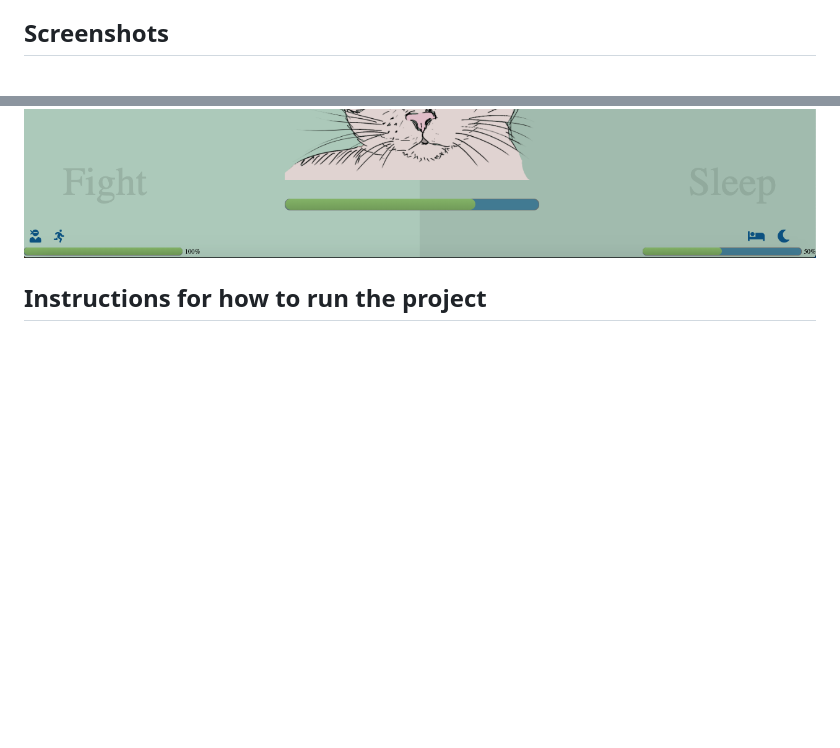
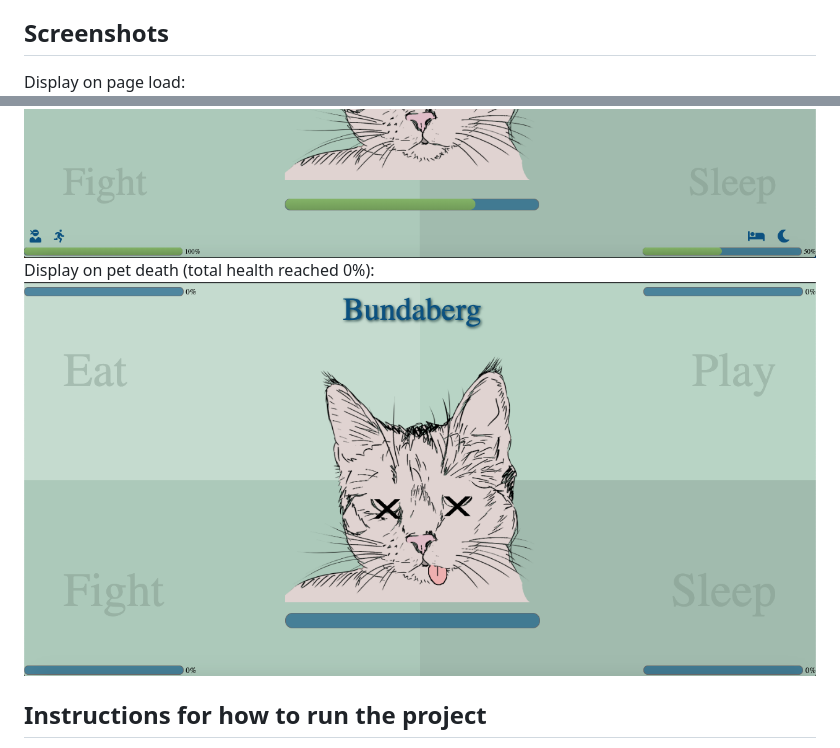
Before and after one commit to aclai4067/tamagotchi, a Markdown page: README.md, 2 parts joined by grey strips. Rendered like a GitHub page; pictures changed too: screenshots/tamagotchi-death.png (added); blank space fills up the shorter version.

Commit message:
zero health updates to death display

```diff
--- a/README.md
+++ b/README.md
@@ -10,7 +10,10 @@ An application that allows you to interact with your pet by giving it a name and
 * Webpack
 
 ## Screenshots
+Display on page load:
 ![on load](https://raw.githubusercontent.com/aclai4067/tamagotchi/master/screenshots/tamagotchi-load.png)
+Display on pet death (total health reached 0%):
+![pet death](https://raw.githubusercontent.com/aclai4067/tamagotchi/master/screenshots/tamagotchi-death.png)
 
 ## Instructions for how to run the project
 
```
Also changed, not shown: src/images/cat-outline-dead.png (added), src/images/cat-outline-eat.png (renamed from src/images/cat outline copy eat.png), src/images/cat-outline-fight.png (renamed from src/images/cat outline copy fight.png), src/images/cat-outline-play.png (renamed from src/images/cat outline copy play.png), src/images/cat-outline-sleeping.png (renamed from src/images/cat outline copy sleeping.png), 6 other files.
